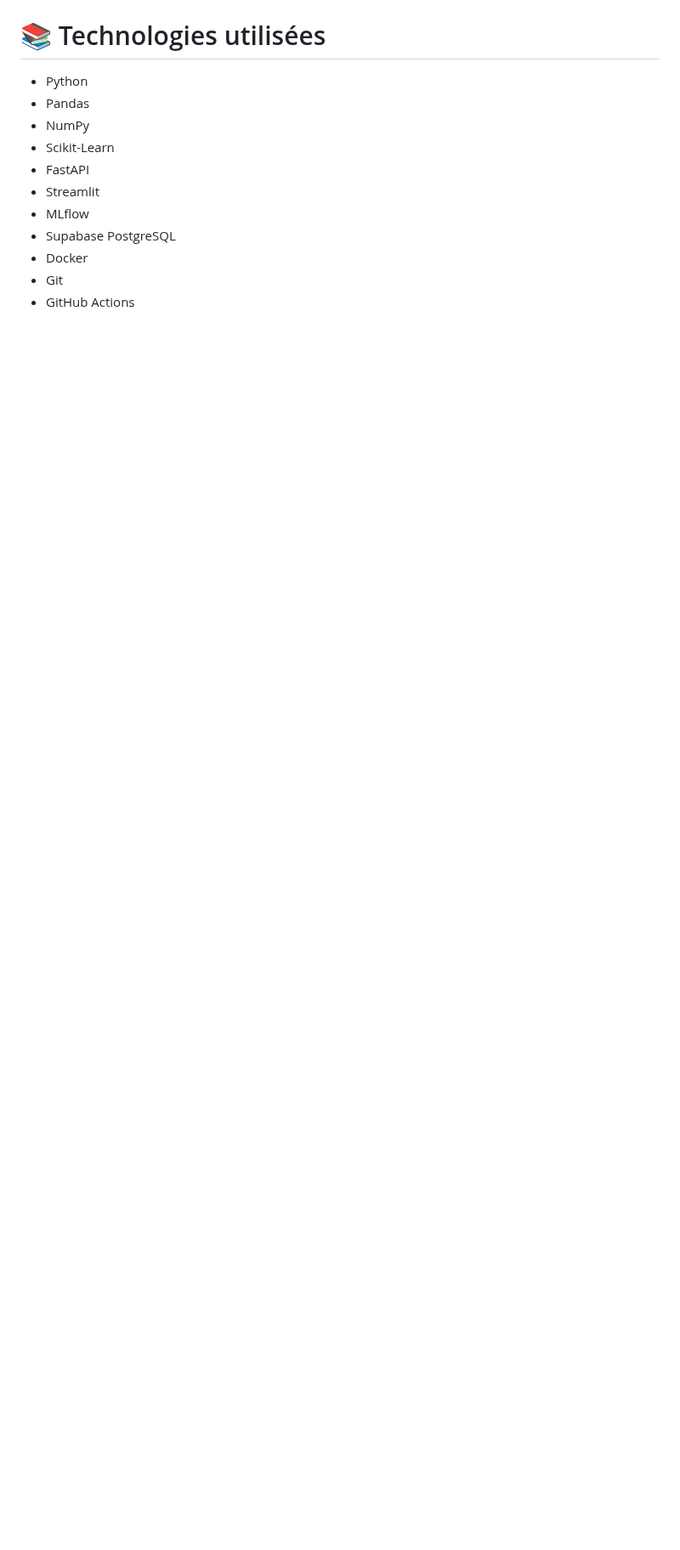
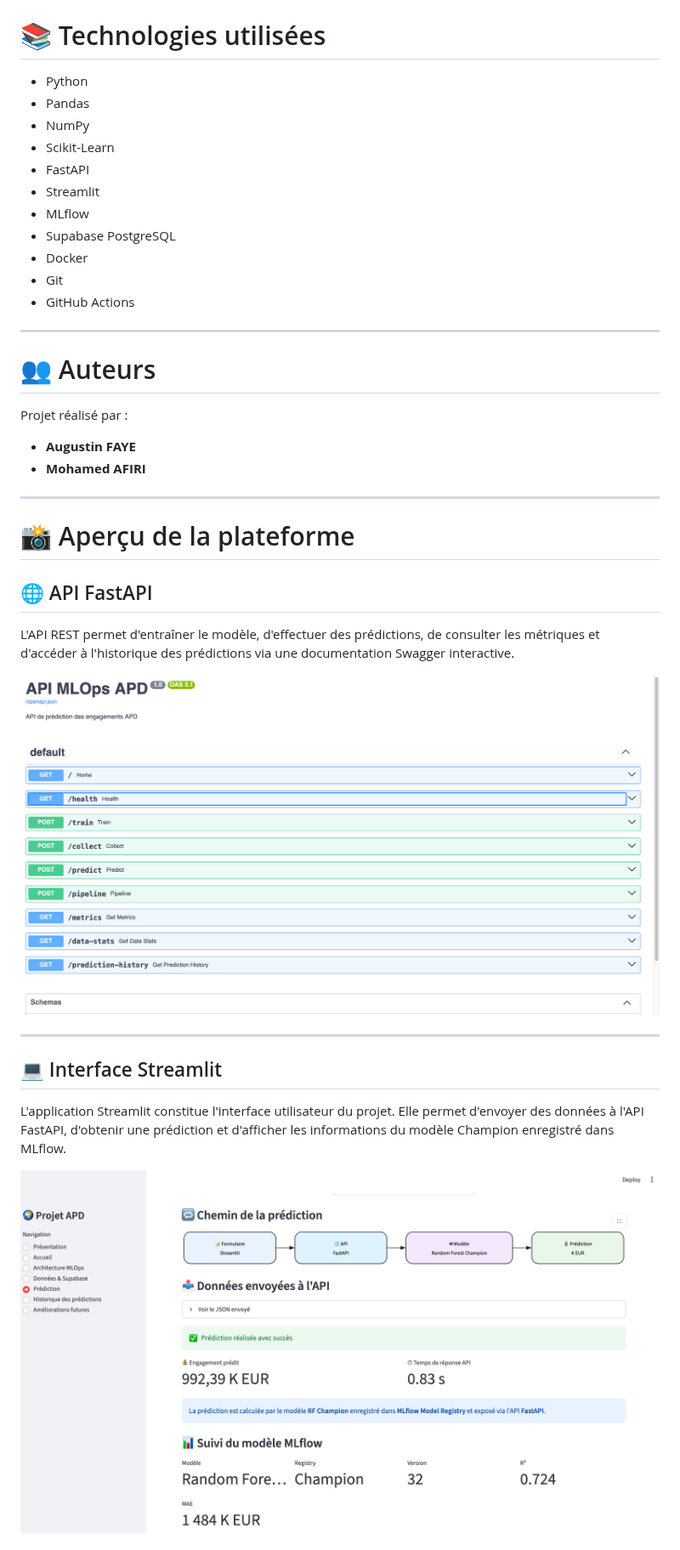
Before and after one commit to AFolsig/Agence_Dvpt, a Markdown page: README.md, the part around one of its changes. Shown at 85% size. Drawn GitHub-style; pictures changed too: docs/images/api_fastapi.png (added), docs/images/streamlit_prediction.png (added); blank space fills up the shorter version.

Commit message:
Add screenshots to README

```diff
--- a/README.md
+++ b/README.md
@@ -283,3 +274,31 @@ Projet réalisé par :
 - Docker
 - Git
 - GitHub Actions
+
+---
+
+# 👥 Auteurs
+
+Projet réalisé par :
+
+- **Augustin FAYE**
+- **Mohamed AFIRI**
+
+---
+
+# 📸 Aperçu de la plateforme
+
+## 🌐 API FastAPI
+
+L'API REST permet d'entraîner le modèle, d'effectuer des prédictions, de consulter les métriques et d'accéder à l'historique des prédictions via une documentation Swagger interactive.
+
+![API FastAPI](docs/images/api_fastapi.png)
+
+---
+
+## 💻 Interface Streamlit
+
+L'application Streamlit constitue l'interface utilisateur du projet. Elle permet d'envoyer des données à l'API FastAPI, d'obtenir une prédiction et d'afficher les informations du modèle Champion enregistré dans MLflow.
+
+![Application Streamlit](docs/images/streamlit_prediction.png)
+
```
Also changed, not shown: other parts of README.md (+9 -9 lines), docs/images/mlflow_run.png (added).
